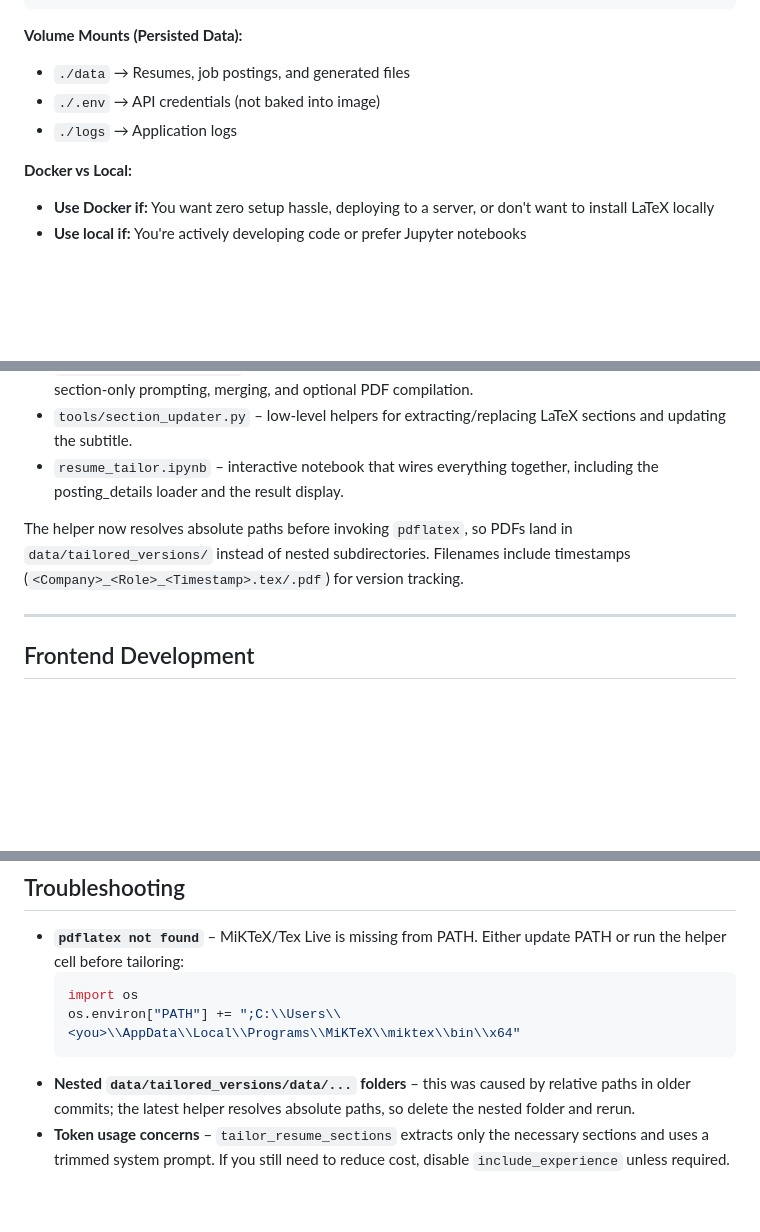
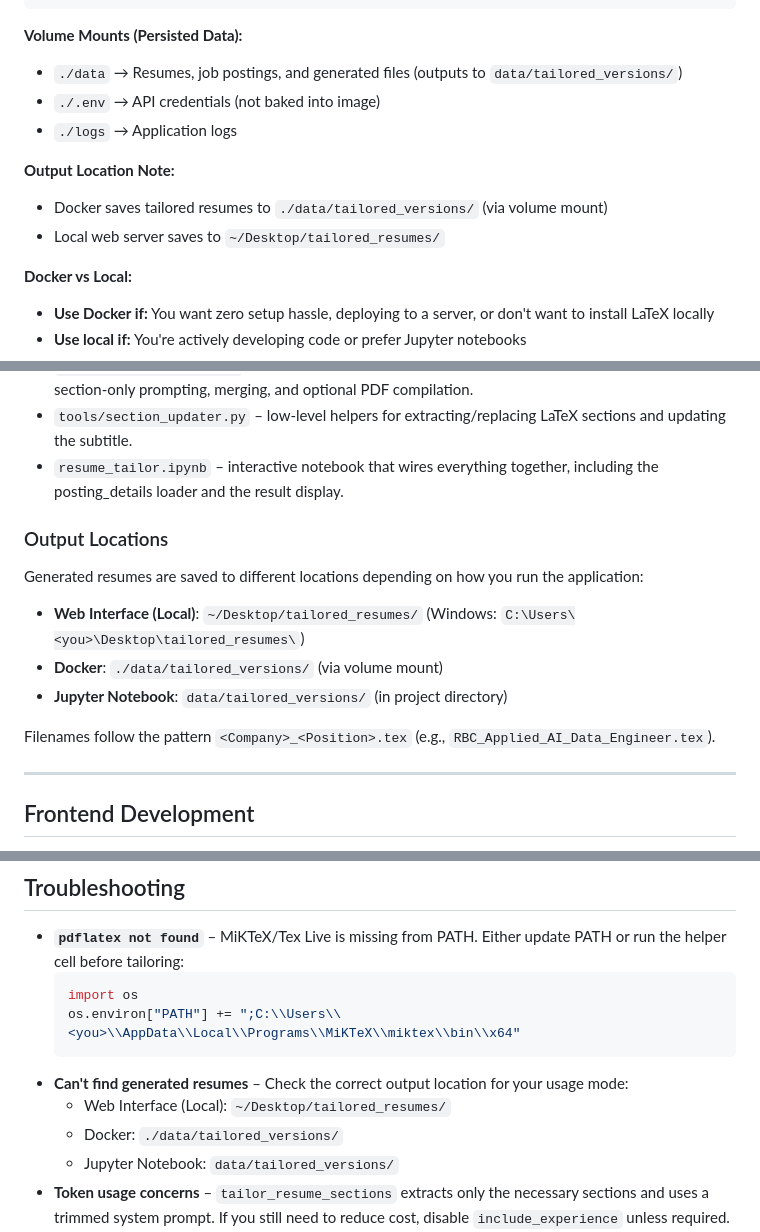
Before and after one commit to Yurui-Feng/Resume-Tailor-Agent-using-strands, a Markdown page: README.md, 3 parts joined by grey strips. GitHub-like rendering; blank space fills up the shorter version.

Commit message:
Revise README

````diff
--- a/README.md
+++ b/README.md
@@ -98,9 +98,13 @@ docker-compose up -d
 ```
 
 **Volume Mounts (Persisted Data):**
-- `./data` → Resumes, job postings, and generated files
+- `./data` → Resumes, job postings, and generated files (outputs to `data/tailored_versions/`)
 - `./.env` → API credentials (not baked into image)
 - `./logs` → Application logs
+
+**Output Location Note:**
+- Docker saves tailored resumes to `./data/tailored_versions/` (via volume mount)
+- Local web server saves to `~/Desktop/tailored_resumes/`
 
 **Docker vs Local:**
 - **Use Docker if:** You want zero setup hassle, deploying to a server, or don't want to install LaTeX locally
@@ -165,7 +169,15 @@ If `pdflatex` is not on PATH, either install a TeX distribution or set `render_p
 - `tools/section_updater.py` – low-level helpers for extracting/replacing LaTeX sections and updating the subtitle.
 - `resume_tailor.ipynb` – interactive notebook that wires everything together, including the posting_details loader and the result display.
 
-The helper now resolves absolute paths before invoking `pdflatex`, so PDFs land in `data/tailored_versions/` instead of nested subdirectories. Filenames include timestamps (`<Company>_<Role>_<Timestamp>.tex/.pdf`) for version tracking.
+### Output Locations
+
+Generated resumes are saved to different locations depending on how you run the application:
+
+- **Web Interface (Local)**: `~/Desktop/tailored_resumes/` (Windows: `C:\Users\<you>\Desktop\tailored_resumes\`)
+- **Docker**: `./data/tailored_versions/` (via volume mount)
+- **Jupyter Notebook**: `data/tailored_versions/` (in project directory)
+
+Filenames follow the pattern `<Company>_<Position>.tex` (e.g., `RBC_Applied_AI_Data_Engineer.tex`).
 
 ---
 
@@ -222,7 +234,10 @@ python -m http.server 3000
   import os
   os.environ["PATH"] += ";C:\\Users\\<you>\\AppData\\Local\\Programs\\MiKTeX\\miktex\\bin\\x64"
   ```
-- **Nested `data/tailored_versions/data/...` folders** – this was caused by relative paths in older commits; the latest helper resolves absolute paths, so delete the nested folder and rerun.
+- **Can't find generated resumes** – Check the correct output location for your usage mode:
+  - Web Interface (Local): `~/Desktop/tailored_resumes/`
+  - Docker: `./data/tailored_versions/`
+  - Jupyter Notebook: `data/tailored_versions/`
 - **Token usage concerns** – `tailor_resume_sections` extracts only the necessary sections and uses a trimmed system prompt. If you still need to reduce cost, disable `include_experience` unless required.
 - **Model errors** – check the Strands log in `logs/` for the agent response, or rerun with a smaller model (e.g., `gpt-4o-mini`) if `gpt-5.1` is unnecessary.
 
````
Also changed, not shown: other parts of README.md (+2 -2 lines).
